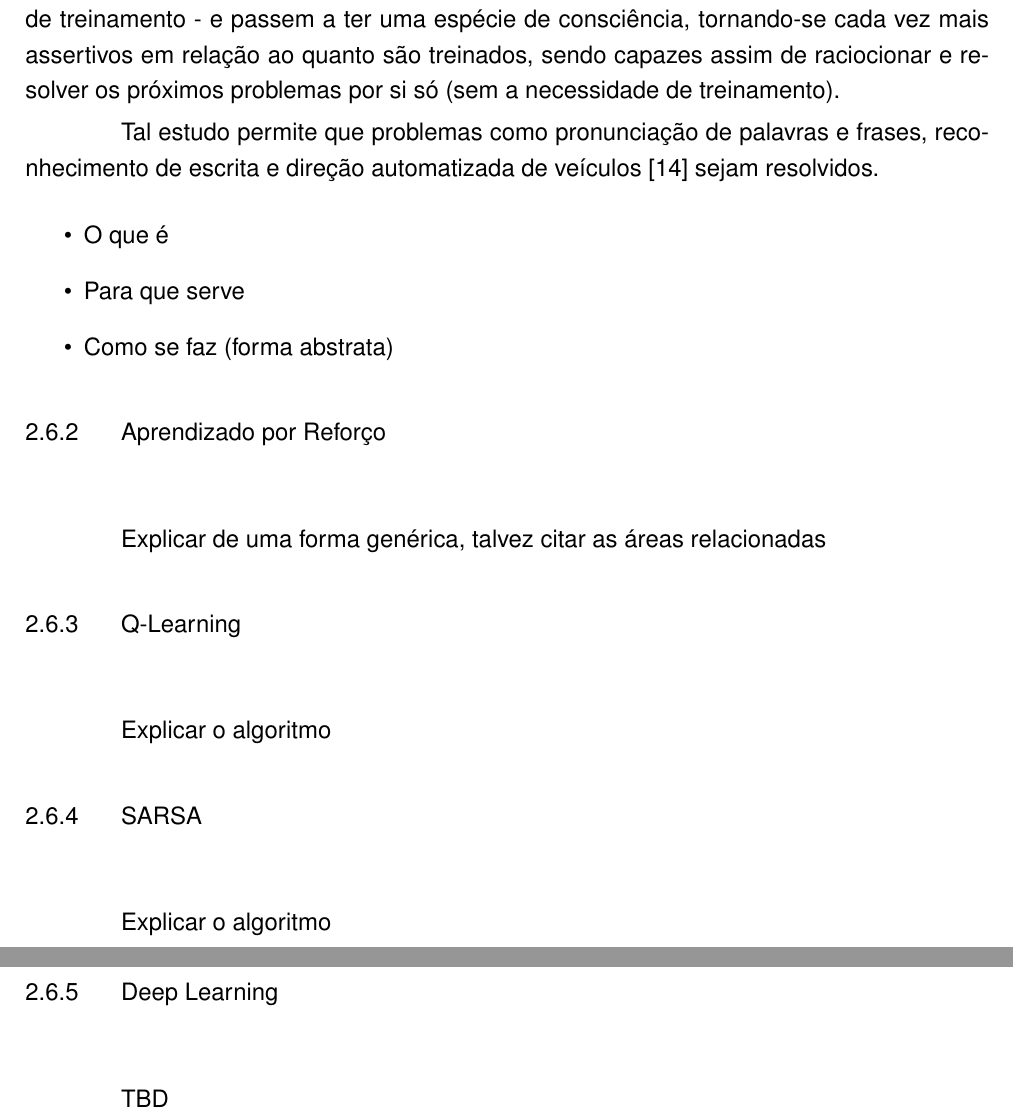
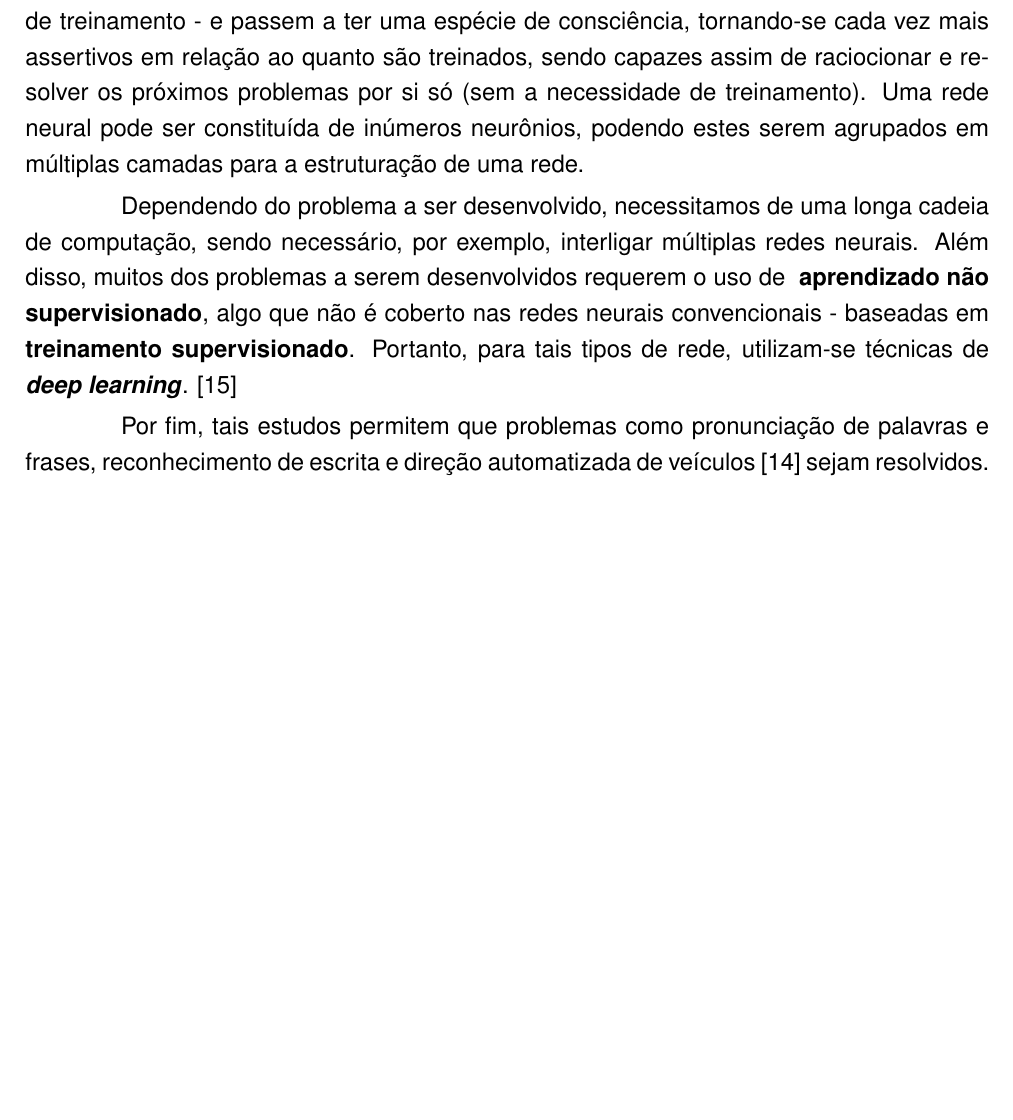
Before and after one commit to famw/proposal, a LaTeX thesis (proposal.tex, which reads chapters/lit-review.tex): two parts of pages 21 and 22 of 28 before the commit and part of page 21 of 27 after it, the two joined at a grey line, cut so that both start at the same text, the shorter picture padded with empty space. Compiled offline with pdfLaTeX.

Commit message:
Add paragraph about deep learning

```diff
--- a/chapters/lit-review.tex
+++ b/chapters/lit-review.tex
@@ -470,27 +470,19 @@ através de algoritmos compreendam os padrões estabelecidos nos exemplos -
 também chamados de conjuntos de treinamento - e passem a ter uma espécie de
 consciência, tornando-se cada vez mais assertivos em relação ao quanto são
 treinados, sendo capazes assim de raciocionar e resolver os próximos problemas
-por si só (sem a necessidade de treinamento).
+por si só (sem a necessidade de treinamento). Uma rede neural pode ser
+constituída de inúmeros neurônios, podendo estes serem
+agrupados em múltiplas camadas para a estruturação de uma rede.
 
-Tal estudo permite que problemas como pronunciação de palavras e frases,
-reconhecimento de escrita e direção automatizada de veículos
+Dependendo do problema a ser desenvolvido, necessitamos de uma longa cadeia de
+computação, sendo necessário, por exemplo, interligar múltiplas redes neurais.
+Além disso, muitos dos problemas a serem desenvolvidos requerem o uso de
+\textbf{ aprendizado não supervisionado}, algo que não é coberto nas redes
+neurais convencionais - baseadas em \textbf{treinamento supervisionado}.
+Portanto, para tais tipos de rede, utilizam-se técnicas de \textbf{\textit{deep
+learning}}.
+\cite{DBLP:journals/corr/Schmidhuber14}
+
+Por fim, tais estudos permitem que problemas como pronunciação de palavras e
+frases, reconhecimento de escrita e direção automatizada de veículos
 \cite{Russell:1995:AIM:193191} sejam resolvidos.
-
-\begin{itemize} \item O que é \item Para que serve \item Como se faz (forma
-abstrata) \end{itemize}
-
-\subsection{Aprendizado por Reforço}
-
-Explicar de uma forma genérica, talvez citar as áreas relacionadas
-
-\subsection{Q-Learning}
-
-Explicar o algoritmo
-
-\subsection{SARSA}
-
-Explicar o algoritmo
-
-\subsection{Deep Learning}
-
-TBD
```
Also changed, not shown: proposal-bib.bib (+15 -0 lines).
